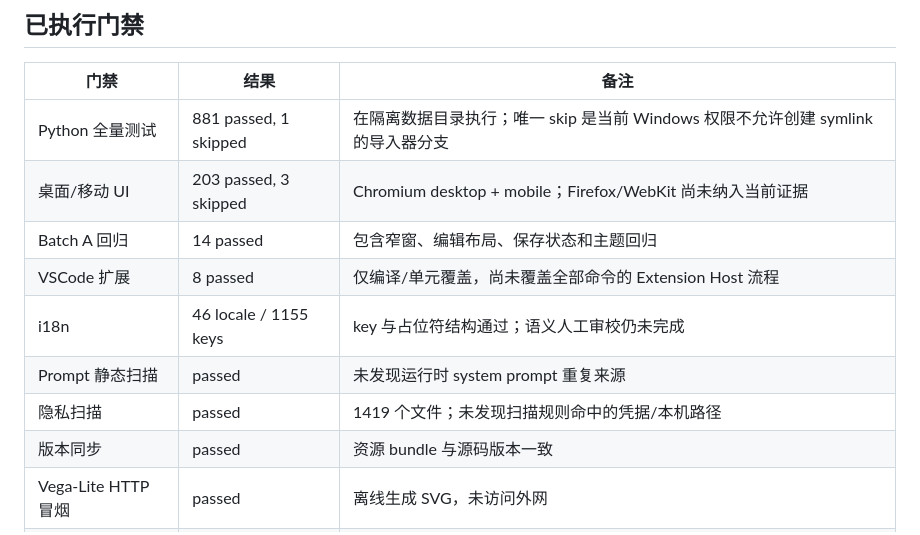
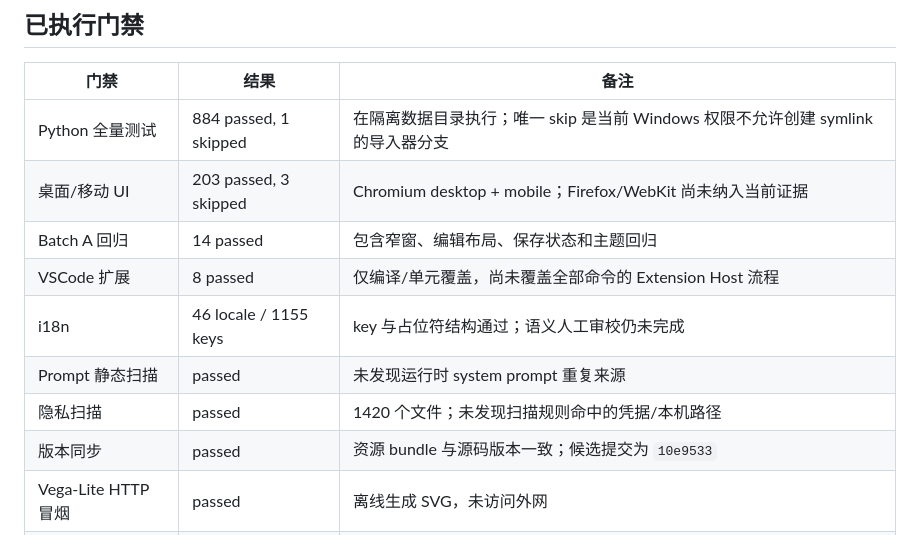
Before and after one commit to Natsummerance/readMD, a Markdown page: docs/handoffs/v2.3.8-current-status.md, the part around the change. Rendered like a GitHub page.

Commit message:
docs: refresh v2.3.8 verification counts

```diff
--- a/docs/handoffs/v2.3.8-current-status.md
+++ b/docs/handoffs/v2.3.8-current-status.md
@@ -13,14 +13,14 @@
 
 | 门禁 | 结果 | 备注 |
 | --- | --- | --- |
-| Python 全量测试 | 881 passed, 1 skipped | 在隔离数据目录执行；唯一 skip 是当前 Windows 权限不允许创建 symlink 的导入器分支 |
+| Python 全量测试 | 884 passed, 1 skipped | 在隔离数据目录执行；唯一 skip 是当前 Windows 权限不允许创建 symlink 的导入器分支 |
 | 桌面/移动 UI | 203 passed, 3 skipped | Chromium desktop + mobile；Firefox/WebKit 尚未纳入当前证据 |
 | Batch A 回归 | 14 passed | 包含窄窗、编辑布局、保存状态和主题回归 |
 | VSCode 扩展 | 8 passed | 仅编译/单元覆盖，尚未覆盖全部命令的 Extension Host 流程 |
 | i18n | 46 locale / 1155 keys | key 与占位符结构通过；语义人工审校仍未完成 |
 | Prompt 静态扫描 | passed | 未发现运行时 system prompt 重复来源 |
-| 隐私扫描 | passed | 1419 个文件；未发现扫描规则命中的凭据/本机路径 |
-| 版本同步 | passed | 资源 bundle 与源码版本一致 |
+| 隐私扫描 | passed | 1420 个文件；未发现扫描规则命中的凭据/本机路径 |
+| 版本同步 | passed | 资源 bundle 与源码版本一致；候选提交为 `10e9533` |
 | Vega-Lite HTTP 冒烟 | passed | 离线生成 SVG，未访问外网 |
 | 图表能力快照 | passed | `GET /api/diagram/capabilities` 明确返回每个引擎的离线/在线/不可用状态 |
 | 宠物 API 冒烟 | passed | 列表、确认门禁、非法 slug 均返回稳定结果 |
```
